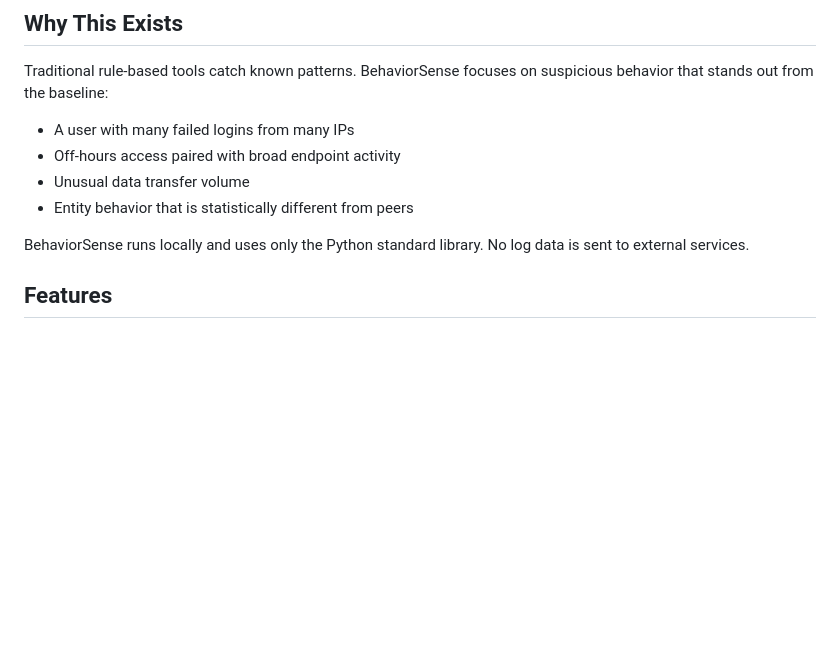
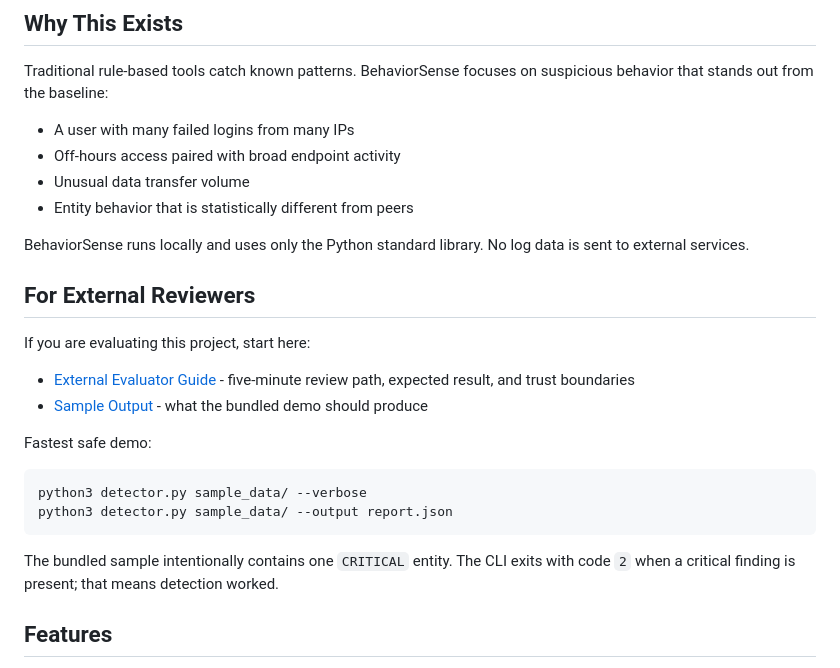
Before and after one commit to omobolajiadeyan/behaviorsense, a Markdown page: README.md, the part around the change. GitHub-like rendering; blank space fills up the shorter version.

Commit message:
Improve external evaluator experience

````diff
--- a/README.md
+++ b/README.md
@@ -14,6 +14,23 @@ Traditional rule-based tools catch known patterns. BehaviorSense focuses on susp
 - Entity behavior that is statistically different from peers
 
 BehaviorSense runs locally and uses only the Python standard library. No log data is sent to external services.
+
+## For External Reviewers
+
+If you are evaluating this project, start here:
+
+- [External Evaluator Guide](docs/EVALUATOR_GUIDE.md) - five-minute review path, expected result, and trust boundaries
+- [Sample Output](docs/SAMPLE_OUTPUT.md) - what the bundled demo should produce
+
+Fastest safe demo:
+
+```bash
+python3 detector.py sample_data/ --verbose
+python3 detector.py sample_data/ --output report.json
+```
+
+The bundled sample intentionally contains one `CRITICAL` entity. The CLI exits
+with code `2` when a critical finding is present; that means detection worked.
 
 ## Features
 
````
Also changed, not shown: docs/EVALUATOR_GUIDE.md (added, +75 -0 lines), docs/SAMPLE_OUTPUT.md (added, +64 -0 lines).
